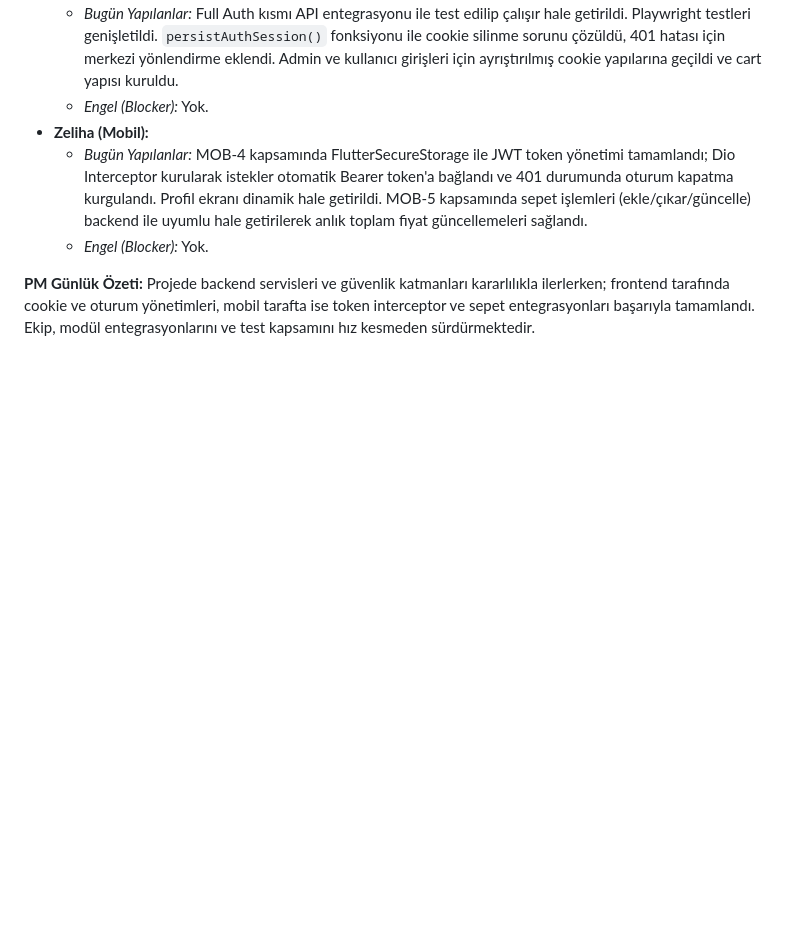
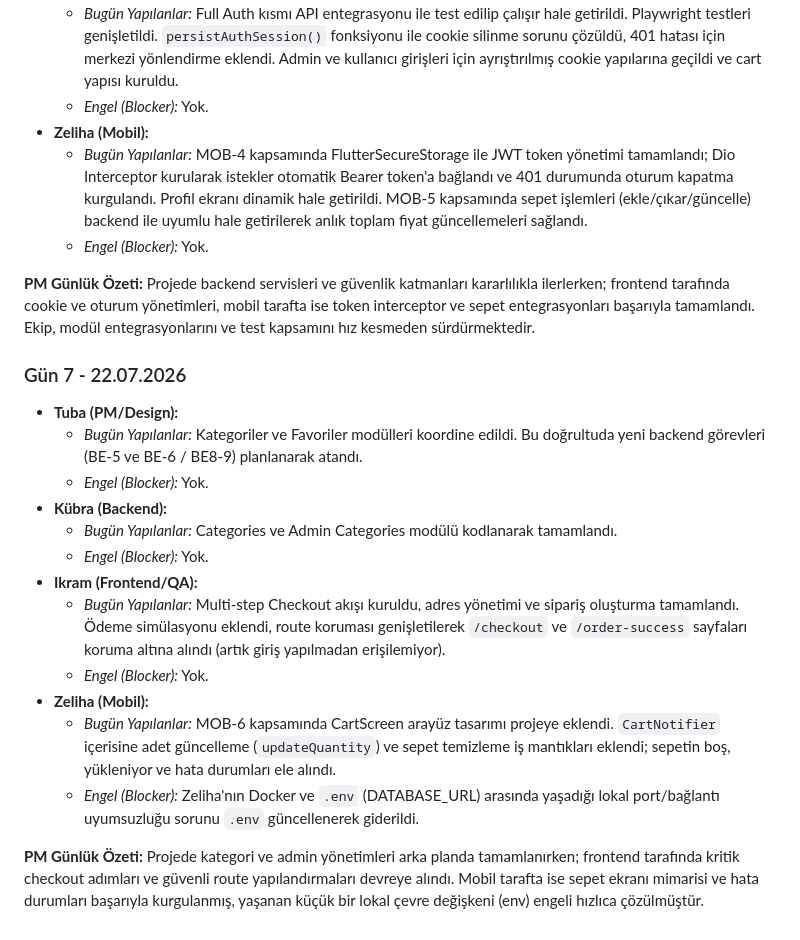
Before and after one commit to tuwennie/vbt-ecommerce-app, a Markdown page: PM_NOTES.md, the part around the change. GitHub-like rendering; blank space fills up the shorter version.

```diff
--- a/PM_NOTES.md
+++ b/PM_NOTES.md
@@ -105,3 +105,20 @@
   * *Engel (Blocker):* Yok.
 
 **PM Günlük Özeti:** Projede backend servisleri ve güvenlik katmanları kararlılıkla ilerlerken; frontend tarafında cookie ve oturum yönetimleri, mobil tarafta ise token interceptor ve sepet entegrasyonları başarıyla tamamlandı. Ekip, modül entegrasyonlarını ve test kapsamını hız kesmeden sürdürmektedir.
+
+### Gün 7 - 22.07.2026
+
+* **Tuba (PM/Design):**
+  * *Bugün Yapılanlar:* Kategoriler ve Favoriler modülleri koordine edildi. Bu doğrultuda yeni backend görevleri (BE-5 ve BE-6 / BE8-9) planlanarak atandı.
+  * *Engel (Blocker):* Yok.
+* **Kübra (Backend):**
+  * *Bugün Yapılanlar:* Categories ve Admin Categories modülü kodlanarak tamamlandı.
+  * *Engel (Blocker):* Yok.
+* **Ikram (Frontend/QA):**
+  * *Bugün Yapılanlar:* Multi-step Checkout akışı kuruldu, adres yönetimi ve sipariş oluşturma tamamlandı. Ödeme simülasyonu eklendi, route koruması genişletilerek `/checkout` ve `/order-success` sayfaları koruma altına alındı (artık giriş yapılmadan erişilemiyor).
+  * *Engel (Blocker):* Yok.
+* **Zeliha (Mobil):**
+  * *Bugün Yapılanlar:* MOB-6 kapsamında CartScreen arayüz tasarımı projeye eklendi. `CartNotifier` içerisine adet güncelleme (`updateQuantity`) ve sepet temizleme iş mantıkları eklendi; sepetin boş, yükleniyor ve hata durumları ele alındı.
+  * *Engel (Blocker):* Zeliha'nın Docker ve `.env` (DATABASE_URL) arasında yaşadığı lokal port/bağlantı uyumsuzluğu sorunu `.env` güncellenerek giderildi.
+
+**PM Günlük Özeti:** Projede kategori ve admin yönetimleri arka planda tamamlanırken; frontend tarafında kritik checkout adımları ve güvenli route yapılandırmaları devreye alındı. Mobil tarafta ise sepet ekranı mimarisi ve hata durumları başarıyla kurgulanmış, yaşanan küçük bir lokal çevre değişkeni (env) engeli hızlıca çözülmüştür.
```
